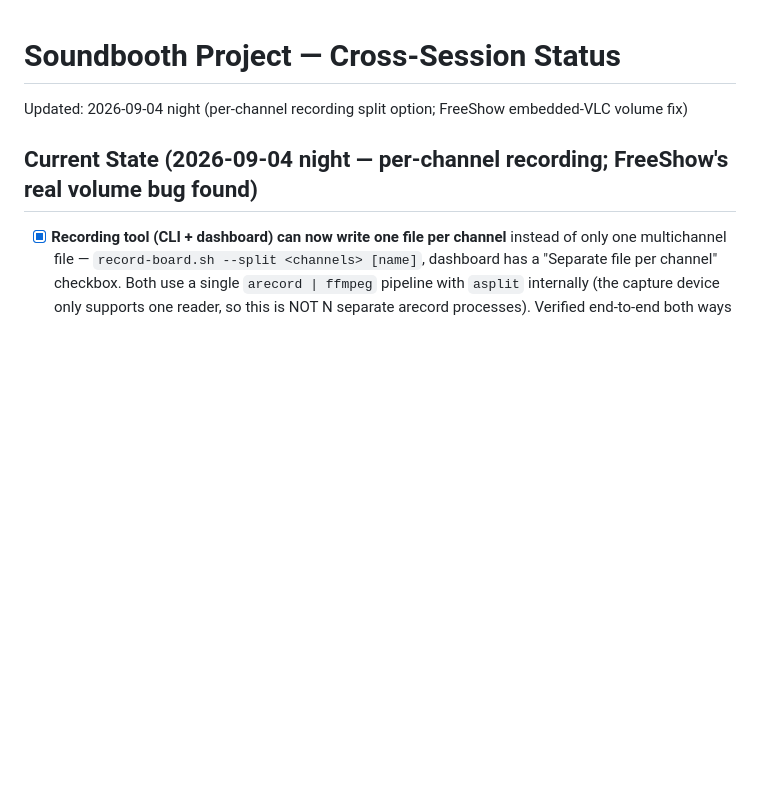
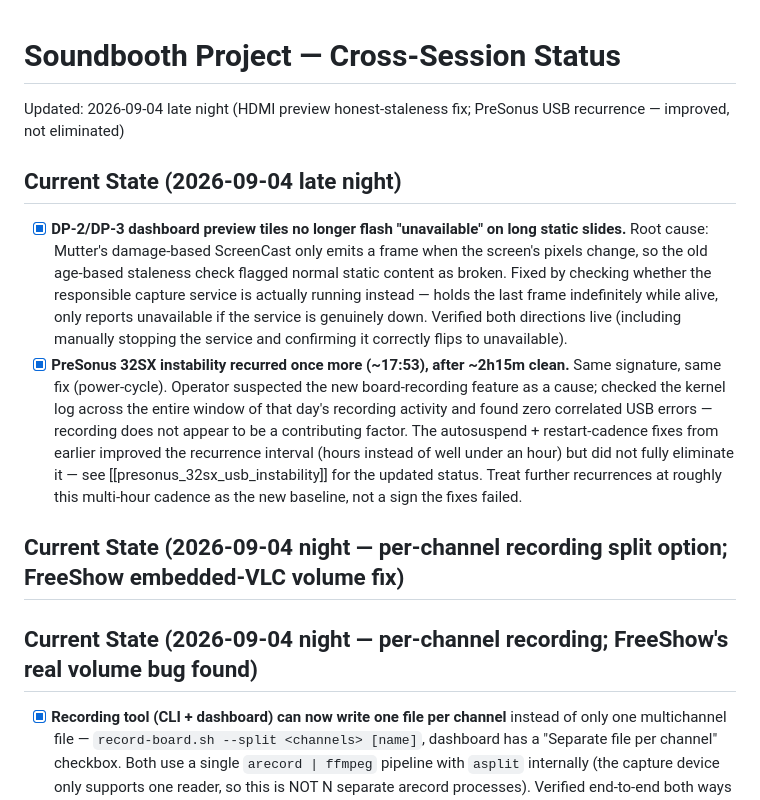
Before and after one commit to joelgraff/bethel-soundbooth-preliminary, a Markdown page: STATUS.md, the part around the change. GitHub-like rendering; blank space fills up the shorter version.

Commit message:
Log HDMI preview staleness fix and PreSonus USB recurrence in STATUS.md
Co-Authored-By: Claude Sonnet 5 <noreply@anthropic.com>
Claude-Session: https://claude.ai/code/session_01XnUfRg6gaWoM2w3oaFQQS6

```diff
--- a/STATUS.md
+++ b/STATUS.md
@@ -1,7 +1,31 @@
 # Soundbooth Project — Cross-Session Status
 
-Updated: 2026-09-04 night (per-channel recording split option; FreeShow embedded-VLC volume fix)
+Updated: 2026-09-04 late night (HDMI preview honest-staleness fix; PreSonus USB recurrence — improved, not eliminated)
 
+## Current State (2026-09-04 late night)
+
+- [x] **DP-2/DP-3 dashboard preview tiles no longer flash "unavailable" on
+  long static slides.** Root cause: Mutter's damage-based ScreenCast only
+  emits a frame when the screen's pixels change, so the old age-based
+  staleness check flagged normal static content as broken. Fixed by
+  checking whether the responsible capture service is actually running
+  instead — holds the last frame indefinitely while alive, only reports
+  unavailable if the service is genuinely down. Verified both directions
+  live (including manually stopping the service and confirming it
+  correctly flips to unavailable).
+- [x] **PreSonus 32SX instability recurred once more (~17:53), after
+  ~2h15m clean.** Same signature, same fix (power-cycle). Operator
+  suspected the new board-recording feature as a cause; checked the
+  kernel log across the entire window of that day's recording activity
+  and found zero correlated USB errors — recording does not appear to be
+  a contributing factor. The autosuspend + restart-cadence fixes from
+  earlier improved the recurrence interval (hours instead of well under
+  an hour) but did not fully eliminate it — see
+  [[presonus_32sx_usb_instability]] for the updated status. Treat further
+  recurrences at roughly this multi-hour cadence as the new baseline, not
+  a sign the fixes failed.
+
+## Current State (2026-09-04 night — per-channel recording split option; FreeShow embedded-VLC volume fix)
 ## Current State (2026-09-04 night — per-channel recording; FreeShow's real volume bug found)
 
 - [x] **Recording tool (CLI + dashboard) can now write one file per channel**
```
